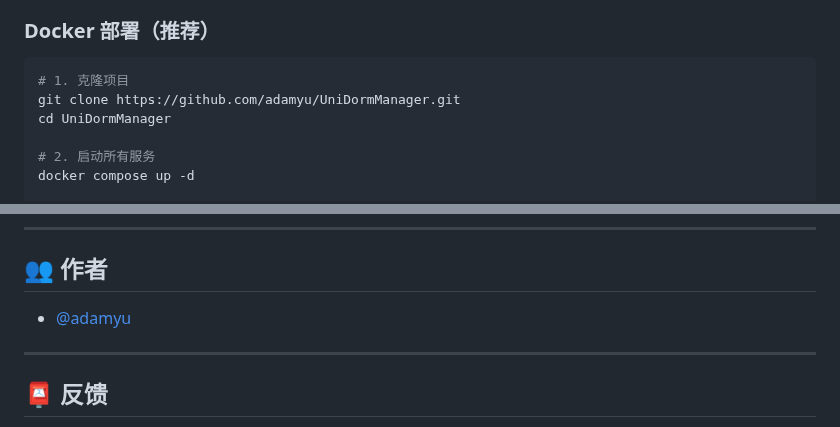
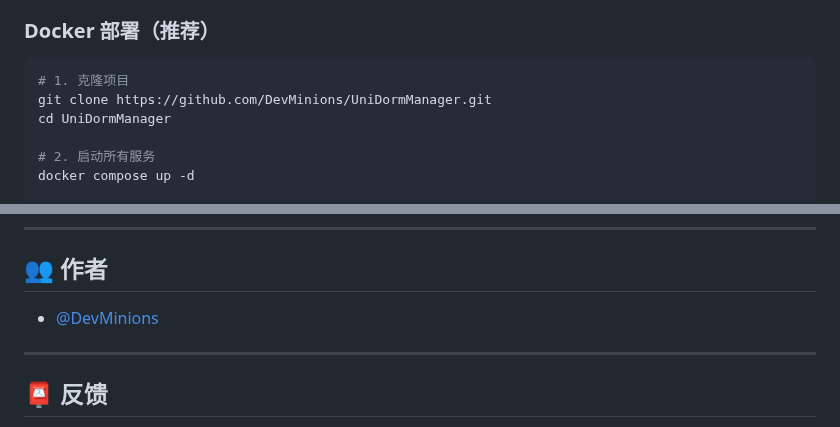
Before and after one commit to DevMinions/UniDormManager, a Markdown page: README.md, 2 parts joined by grey strips. Drawn GitHub-style.

````diff
--- a/README.md
+++ b/README.md
@@ -86,7 +86,7 @@ UniDormManager 是一套完整的宿舍管理系统，提供学生信息管理
 
 ```bash
 # 1. 克隆项目
-git clone https://github.com/adamyu/UniDormManager.git
+git clone https://github.com/DevMinions/UniDormManager.git
 cd UniDormManager
 
 # 2. 启动所有服务
@@ -211,7 +211,7 @@ UniDormManager/
 
 ## 👥 作者
 
-- [@adamyu](https://github.com/adamyu)
+- [@DevMinions](https://github.com/DevMinions)
 
 ---
 
````
Also changed, not shown: docs/MIGRATION_GUIDE.md (+3 -3 lines).
